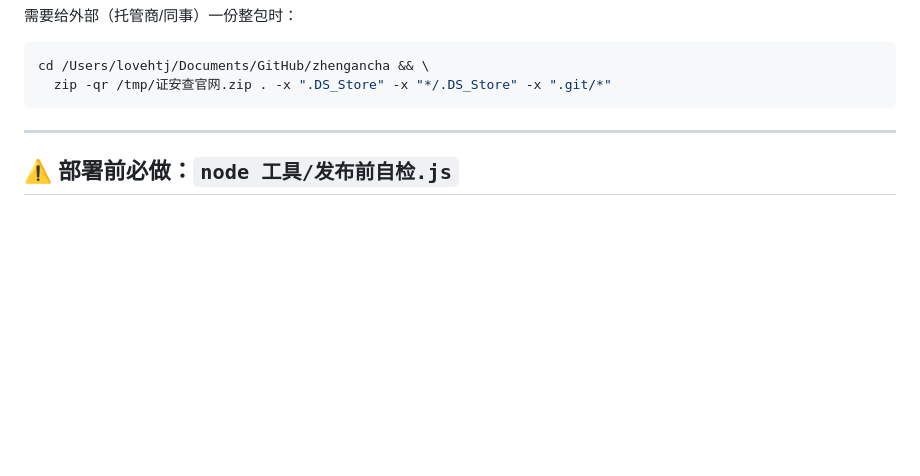
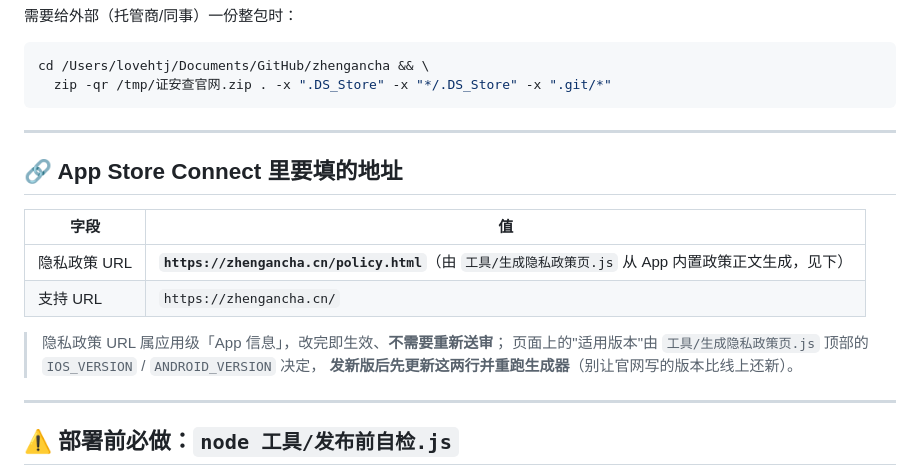
Before and after one commit to lovehtj/zhengancha1, a Markdown page: README.md, the part around the change. Rendered like a GitHub page; blank space fills up the shorter version.

Commit message:
README：记录 App Store Connect 要填的两个地址（隐私政策 URL / 支持 URL）
- 隐私政策 URL = https://zhengancha.cn/policy.html（应用级字段，改完即生效、不需要重新送审）
- 支持 URL = https://zhengancha.cn/
- 提醒：页面"适用版本"由 工具/生成隐私政策页.js 顶部的 IOS_VERSION/ANDROID_VERSION 决定，
  发新版后先改这两行并重跑生成器（避免官网写的版本比线上还新）

````diff
--- a/README.md
+++ b/README.md
@@ -53,6 +53,19 @@ git add -A && git commit -m "官网：..." && git push
 cd /Users/lovehtj/Documents/GitHub/zhengancha && \
   zip -qr /tmp/证安查官网.zip . -x ".DS_Store" -x "*/.DS_Store" -x ".git/*"
 ```
+
+---
+
+## 🔗 App Store Connect 里要填的地址
+
+| 字段 | 值 |
+|---|---|
+| 隐私政策 URL | **`https://zhengancha.cn/policy.html`**（由 `工具/生成隐私政策页.js` 从 App 内置政策正文生成，见下） |
+| 支持 URL | `https://zhengancha.cn/` |
+
+> 隐私政策 URL 属应用级「App 信息」，改完即生效、**不需要重新送审**；
+> 页面上的"适用版本"由 `工具/生成隐私政策页.js` 顶部的 `IOS_VERSION` / `ANDROID_VERSION` 决定，
+> **发新版后先更新这两行并重跑生成器**（别让官网写的版本比线上还新）。
 
 ---
 
````
